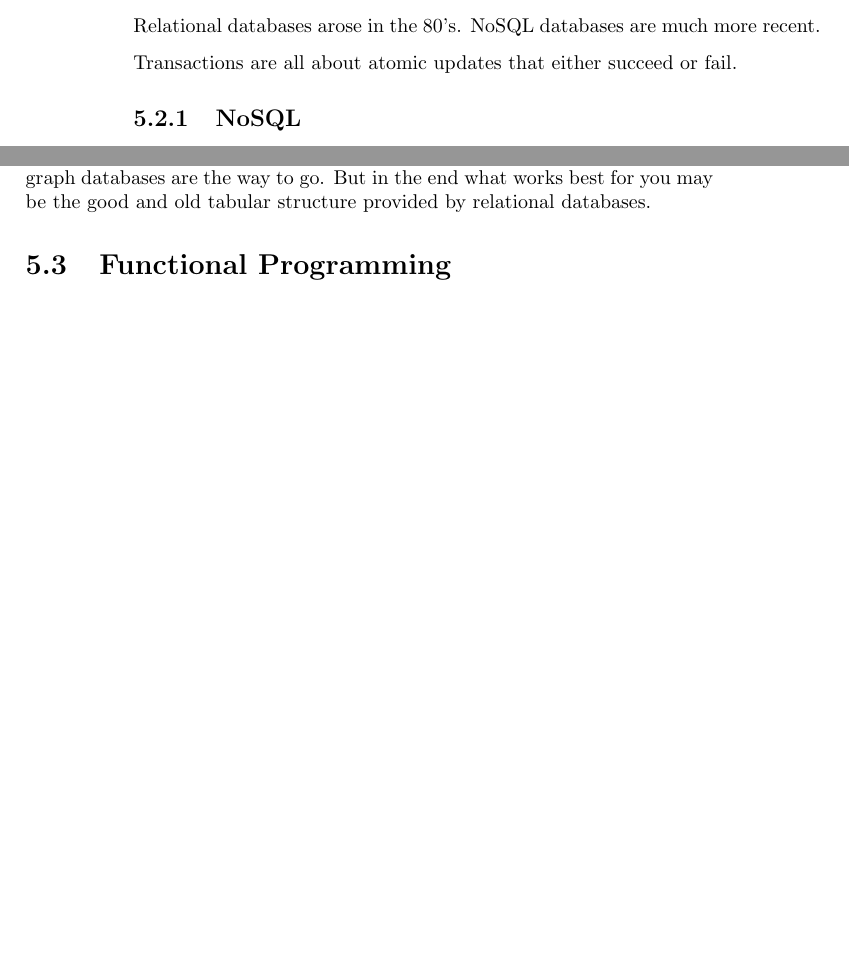
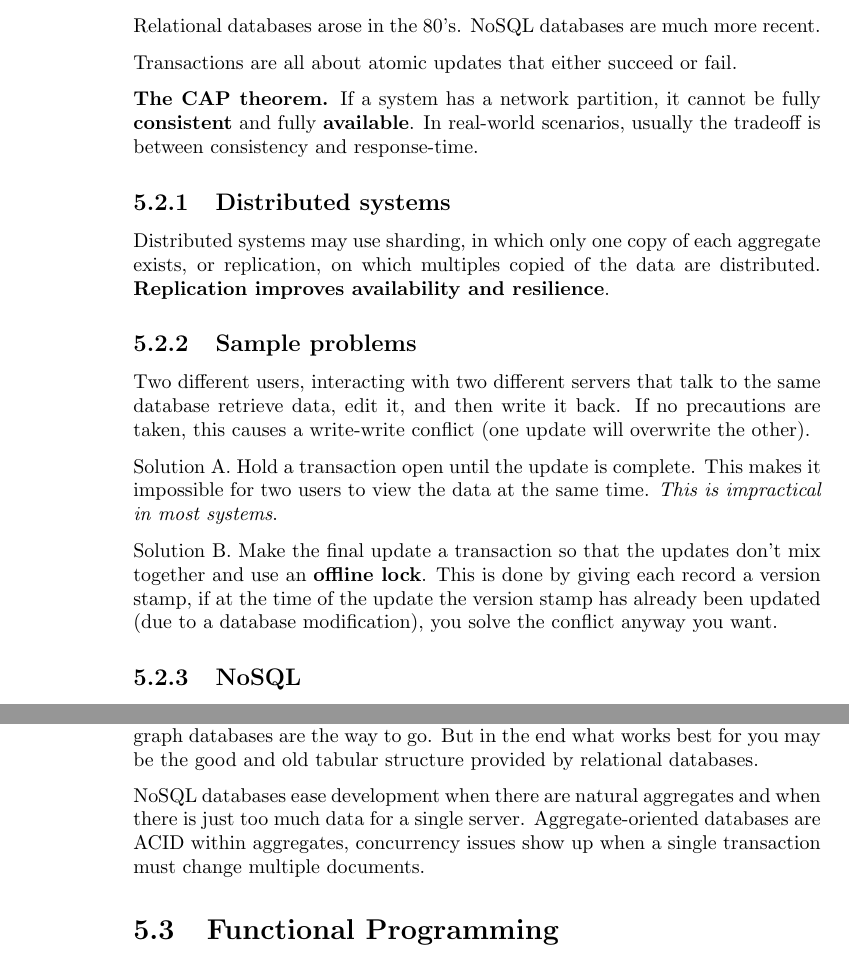
Before and after one commit to bernardosulzbach/notes, a LaTeX thesis (Formulas.tex): two parts of pages 22 and 23 of 23 before the commit and two parts of pages 22 and 24 of 24 after it, joined at a grey line, cut so that both start at the same text, the shorter picture padded with empty space. Compiled offline with pdfLaTeX.

Commit message:
More on NoSQL dbs and DB theory.

```diff
--- a/Formulas.tex
+++ b/Formulas.tex
@@ -501,3 +501,27 @@ Relational databases arose in the 80's. NoSQL databases are much more recent.
 
 Transactions are all about atomic updates that either succeed or fail.
 
+\textbf{The CAP theorem.} If a system has a network partition, it cannot be
+fully \textbf{consistent} and fully \textbf{available}. In real-world scenarios,
+usually the tradeoff is between consistency and response-time.
+
+\subsection{Distributed systems}
+Distributed systems may use sharding, in which only one copy of each aggregate
+exists, or replication, on which multiples copied of the data are distributed.
+\textbf{Replication improves availability and resilience}.
+
+\subsection{Sample problems}
+Two different users, interacting with two different servers that talk to the
+same database retrieve data, edit it, and then write it back. If no precautions
+are taken, this causes a write-write conflict (one update will overwrite the
+other).
+
+Solution A. Hold a transaction open until the update is complete. This makes it
+impossible for two users to view the data at the same time. \textit{This is
+impractical in most systems}.
+
+Solution B. Make the final update a transaction so that the updates don't mix
+together and use an \textbf{offline lock}. This is done by giving each record a
+version stamp, if at the time of the update the version stamp has already been
+updated (due to a database modification), you solve the conflict anyway you
+want.
@@ -564,6 +589,10 @@ bet. If you need to really break things up and jump around in a complex
 structure, graph databases are the way to go. But in the end what works best for
 you may be the good and old tabular structure provided by relational databases.
 
+NoSQL databases ease development when there are natural aggregates and when
+there is just too much data for a single server.
+Aggregate-oriented databases are ACID within aggregates, concurrency issues show
+up when a single transaction must change multiple documents.
 
 \section{Functional Programming}
 In functional programming, functions are treated as data.
```
Also changed, not shown: Formulas.tex (7 more changed lines).
